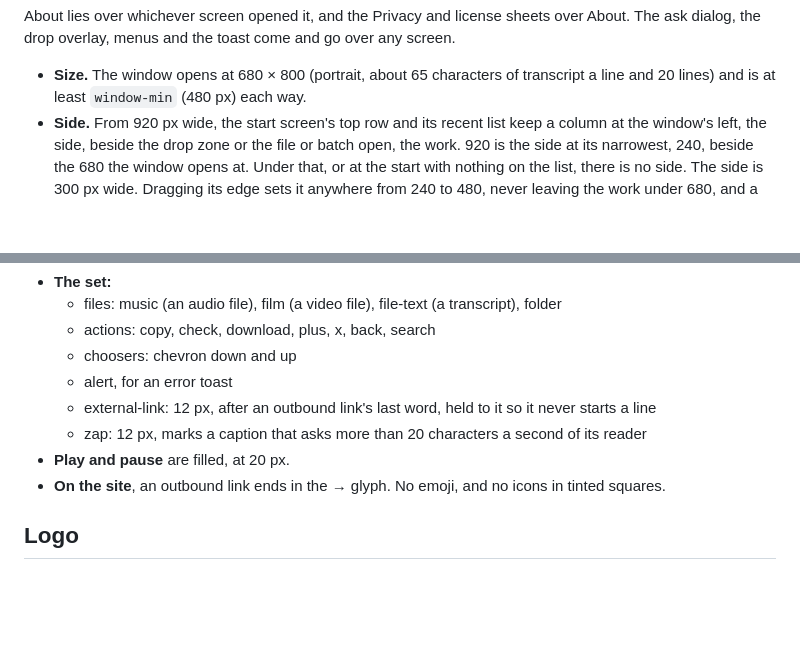
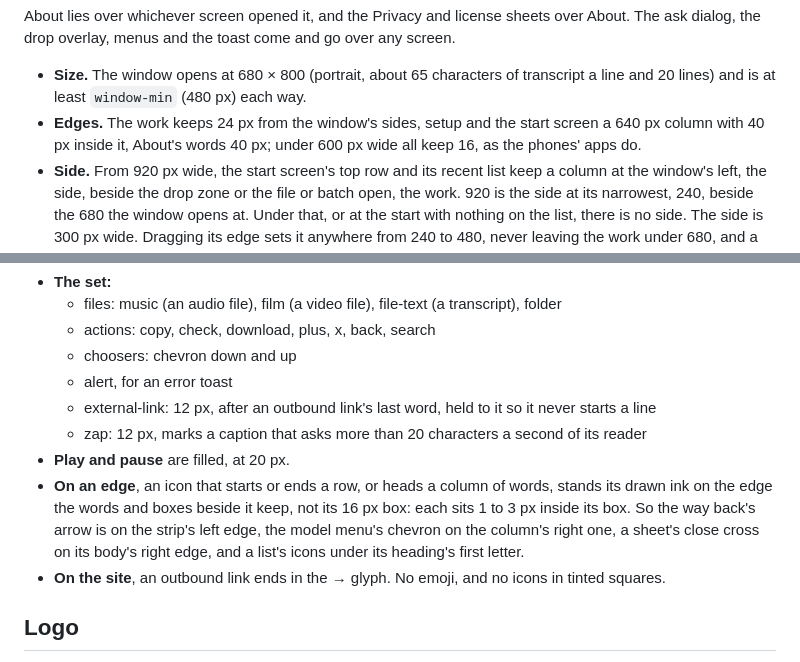
Before and after one commit to peterheb/pktito, a Markdown page: design/README.md, 2 parts joined by grey strips. Drawn GitHub-style; blank space fills up the shorter version.

Commit message:
design/README.md: icons on an edge stand their ink there; the window's edges
Two rules the layout audit applied (2026-11-01), written down where the
next screen will look for them: an icon that starts or ends a row sits
its drawn ink, not its 16 px box, on the edge beside it; and the work's
24 px, the one-column screens' 640 px column with 40 inside, and 16 for
everything under 600 px wide.

Co-Authored-By: Claude Opus 5.5 (1M context) <noreply@anthropic.com>
Claude-Session: https://claude.ai/code/session_01SZDP7qNDX8mTRtJ2x3zQP9

```diff
--- a/design/README.md
+++ b/design/README.md
@@ -82,6 +82,7 @@ Two families, shipped as files (`ui/fonts`, and the site's `fonts/`) with their
 About lies over whichever screen opened it, and the Privacy and license sheets over About. The ask dialog, the drop overlay, menus and the toast come and go over any screen.
 
 - **Size.** The window opens at 680 × 800 (portrait, about 65 characters of transcript a line and 20 lines) and is at least `window-min` (480 px) each way.
+- **Edges.** The work keeps 24 px from the window's sides, setup and the start screen a 640 px column with 40 px inside it, About's words 40 px; under 600 px wide all keep 16, as the phones' apps do.
 - **Side.** From 920 px wide, the start screen's top row and its recent list keep a column at the window's left, the side, beside the drop zone or the file or batch open, the work. 920 is the side at its narrowest, 240, beside the 680 the window opens at. Under that, or at the start with nothing on the list, there is no side. The side is 300 px wide. Dragging its edge sets it anywhere from 240 to 480, never leaving the work under 680, and a double-click there fits the longest name, as a Finder column does. The work's narrow rules follow its own width, not the window's, so beside the side it looks as a window of its width would.
 - **Title bar.** Each screen's header row is the title bar, and its empty space drags the window:
   - macOS: the system's traffic lights at its left end, with no title bar drawn and no lights in full screen.
@@ -142,6 +143,7 @@ Line icons after Feather (MIT): a 24 px grid and 2 px round strokes, drawn in `c
   - external-link: 12 px, after an outbound link's last word, held to it so it never starts a line
   - zap: 12 px, marks a caption that asks more than 20 characters a second of its reader
 - **Play and pause** are filled, at 20 px.
+- **On an edge**, an icon that starts or ends a row, or heads a column of words, stands its drawn ink on the edge the words and boxes beside it keep, not its 16 px box: each sits 1 to 3 px inside its box. So the way back's arrow is on the strip's left edge, the model menu's chevron on the column's right one, a sheet's close cross on its body's right edge, and a list's icons under its heading's first letter.
 - **On the site**, an outbound link ends in the → glyph. No emoji, and no icons in tinted squares.
 
 ## Logo
```
